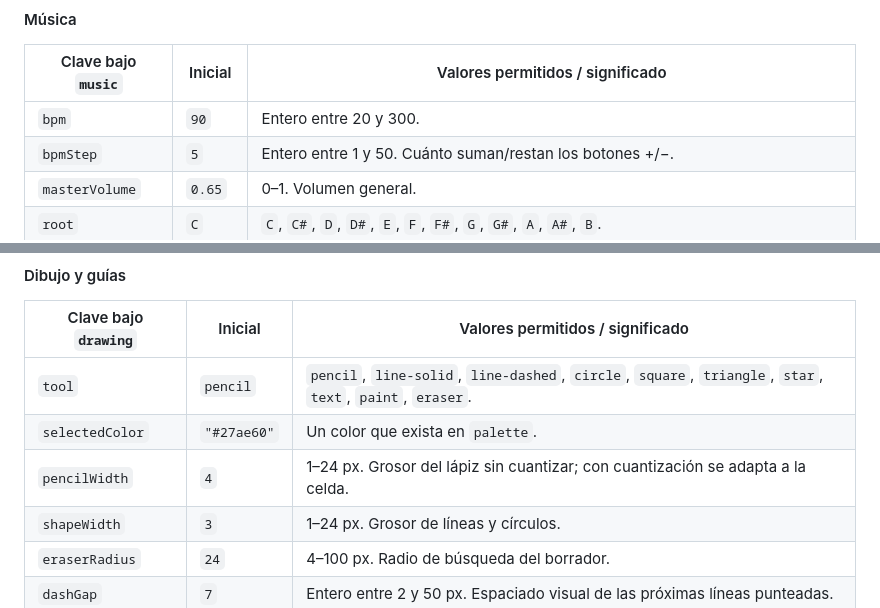
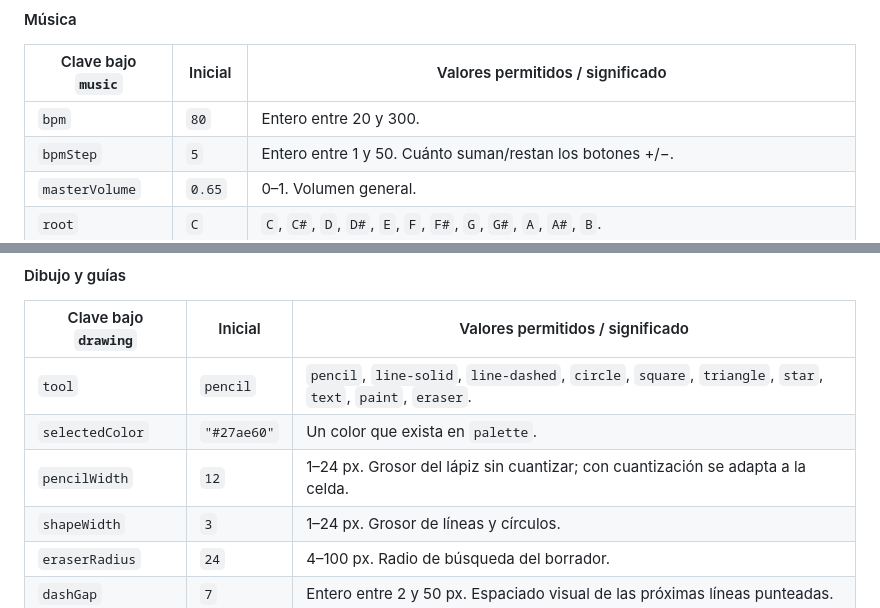
Before and after one commit to vlasvlasvlas/dibusynth, a Markdown page: README.md, 2 parts joined by grey strips. Rendered like a GitHub page.

```diff
--- a/README.md
+++ b/README.md
@@ -149,7 +149,7 @@ Una vuelta dura ahora unos 6,86 segundos. Las propiedades omitidas conservan sus
 
 | Clave bajo `music` | Inicial | Valores permitidos / significado |
 |---|---|---|
-| `bpm` | `90` | Entero entre 20 y 300. |
+| `bpm` | `80` | Entero entre 20 y 300. |
 | `bpmStep` | `5` | Entero entre 1 y 50. Cuánto suman/restan los botones +/−. |
 | `masterVolume` | `0.65` | 0–1. Volumen general. |
 | `root` | `C` | `C`, `C#`, `D`, `D#`, `E`, `F`, `F#`, `G`, `G#`, `A`, `A#`, `B`. |
@@ -173,7 +173,7 @@ Bajo `sweeps`, las claves son `lr` (→), `rl` (←), `tb` (↓) y `bt` (↑). C
 |---|---|---|
 | `tool` | `pencil` | `pencil`, `line-solid`, `line-dashed`, `circle`, `square`, `triangle`, `star`, `text`, `paint`, `eraser`. |
 | `selectedColor` | `"#27ae60"` | Un color que exista en `palette`. |
-| `pencilWidth` | `4` | 1–24 px. Grosor del lápiz sin cuantizar; con cuantización se adapta a la celda. |
+| `pencilWidth` | `12` | 1–24 px. Grosor del lápiz sin cuantizar; con cuantización se adapta a la celda. |
 | `shapeWidth` | `3` | 1–24 px. Grosor de líneas y círculos. |
 | `eraserRadius` | `24` | 4–100 px. Radio de búsqueda del borrador. |
 | `dashGap` | `7` | Entero entre 2 y 50 px. Espaciado visual de las próximas líneas punteadas. |
```
Also changed, not shown: other parts of README.md (+4 -4 lines).
